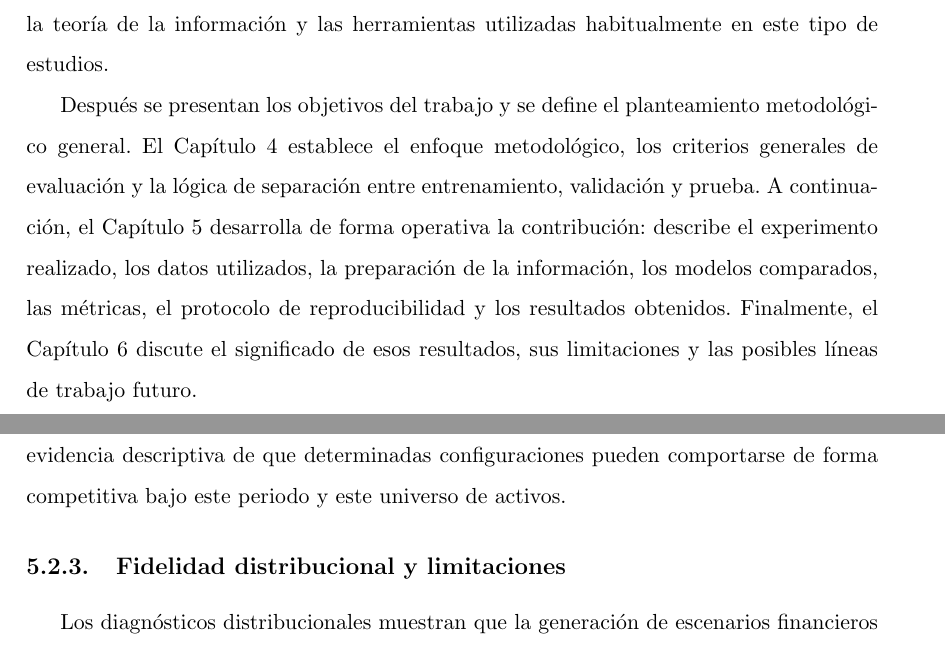
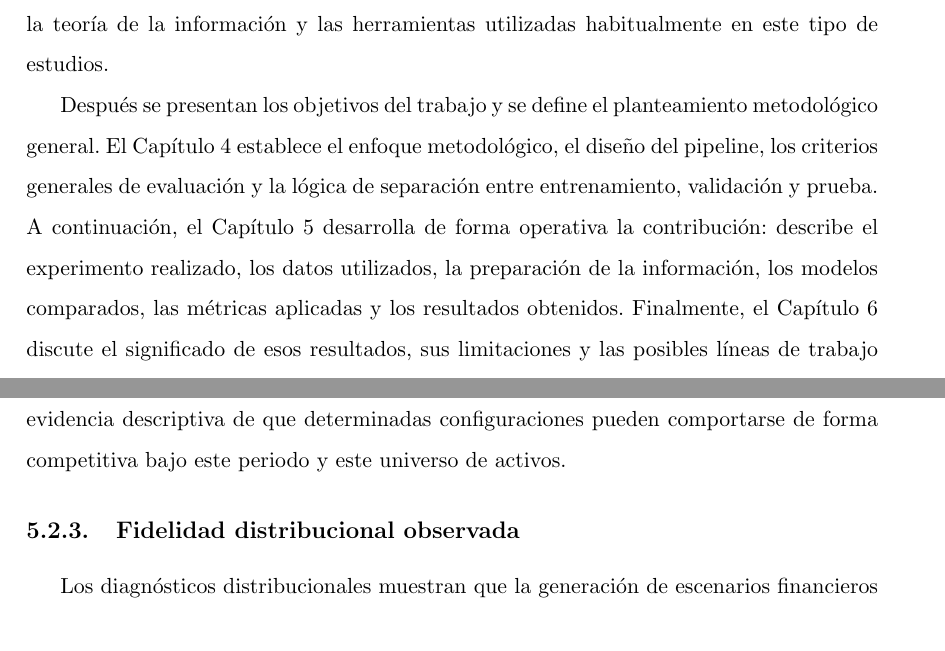
Before and after one commit to carlosorch/escenarios-financieros-sinteticos, a LaTeX book (plantilla.tex): two parts of pages 15 and 57 of 64, joined at a grey line, cut so that both start at the same text. Compiled offline with pdfLaTeX.

Commit message:
Align thesis structure descriptions

```diff
--- a/plantilla.tex
+++ b/plantilla.tex
@@ -153,7 +153,7 @@ El documento se organiza de forma progresiva para separar con claridad el marco
 
 En primer lugar, se introduce el problema de la optimización de carteras y se justifica la relevancia de estudiar técnicas capaces de representar mejor la incertidumbre de los retornos financieros. A continuación, se desarrolla el contexto y el estado del arte, donde se revisan los fundamentos de la teoría moderna de carteras, los modelos generativos, la teoría de la información y las herramientas utilizadas habitualmente en este tipo de estudios.
 
-Después se presentan los objetivos del trabajo y se define el planteamiento metodológico general. El Capítulo 4 establece el enfoque metodológico, los criterios generales de evaluación y la lógica de separación entre entrenamiento, validación y prueba. A continuación, el Capítulo 5 desarrolla de forma operativa la contribución: describe el experimento realizado, los datos utilizados, la preparación de la información, los modelos comparados, las métricas, el protocolo de reproducibilidad y los resultados obtenidos. Finalmente, el Capítulo 6 discute el significado de esos resultados, sus limitaciones y las posibles líneas de trabajo futuro.
+Después se presentan los objetivos del trabajo y se define el planteamiento metodológico general. El Capítulo 4 establece el enfoque metodológico, el diseño del pipeline, los criterios generales de evaluación y la lógica de separación entre entrenamiento, validación y prueba. A continuación, el Capítulo 5 desarrolla de forma operativa la contribución: describe el experimento realizado, los datos utilizados, la preparación de la información, los modelos comparados, las métricas aplicadas y los resultados obtenidos. Finalmente, el Capítulo 6 discute el significado de esos resultados, sus limitaciones y las posibles líneas de trabajo futuro.
 
 Esta organización permite mantener una distinción clara entre lo que se ha medido y lo que puede concluirse a partir de dichas mediciones. En particular, la interpretación de los resultados se reserva para la discusión final, evitando presentar como conclusiones generales lo que pueda depender de una configuración concreta, de una semilla de entrenamiento o de un periodo histórico determinado.
 
@@ -838,7 +838,7 @@ Calibrada media contraída y covarianza sintética & 21,87\% & 19,90\% & 1,13 $\
 
 La comparación con la cartera equiponderada es especialmente relevante: aunque algunas variantes TimeGAN alcanzan un Sharpe medio similar o ligeramente superior, la desviación típica entre semillas es alta. Por tanto, los resultados no deben presentarse como una superioridad robusta de TimeGAN frente a los enfoques clásicos, sino como una evidencia descriptiva de que determinadas configuraciones pueden comportarse de forma competitiva bajo este periodo y este universo de activos.
 
-\subsection{Fidelidad distribucional y limitaciones}
+\subsection{Fidelidad distribucional observada}
 
 Los diagnósticos distribucionales muestran que la generación de escenarios financieros sigue siendo una tarea difícil. En validación, el error medio de la matriz de correlación de TimeGAN se situó alrededor de 4,01, lo que indica que la estructura de dependencia multiactivo no se reproduce de forma completamente satisfactoria. Del mismo modo, el error medio de curtosis fue aproximadamente 6,01, señal de que el modelo tiende a suavizar las colas y reproduce con dificultad eventos extremos.
 
```
